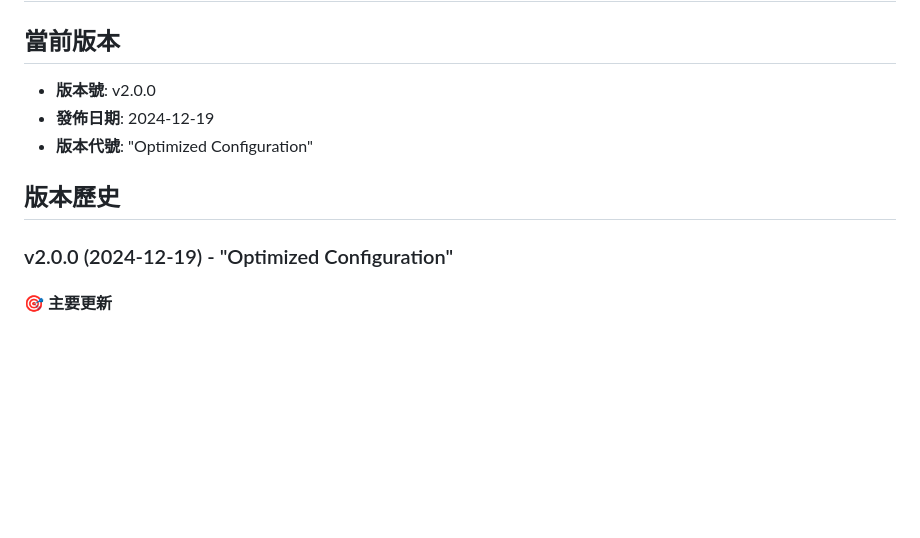
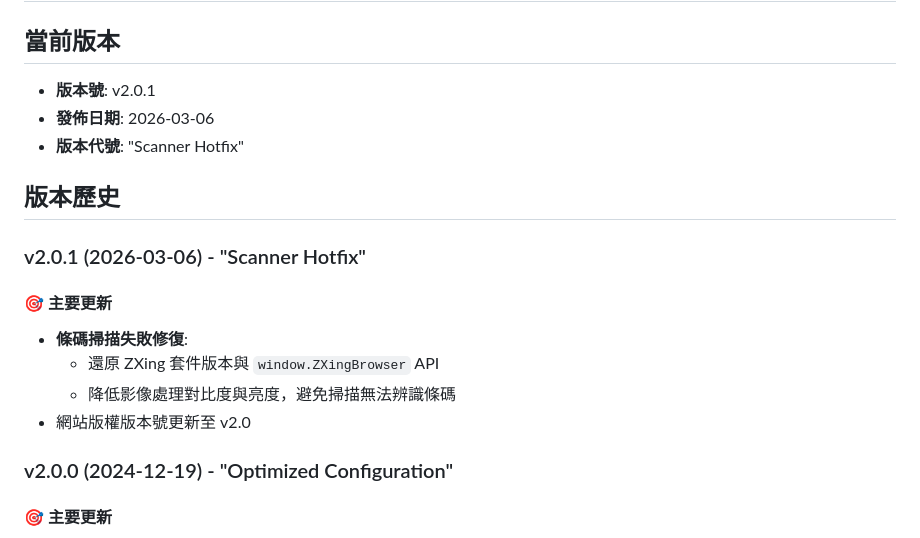
Before and after one commit to colinjen88/BookPlanetScanner, a Markdown page: docs/project/VERSION.md, the part around the change. Drawn GitHub-style; blank space fills up the shorter version.

```diff
--- a/docs/project/VERSION.md
+++ b/docs/project/VERSION.md
@@ -1,11 +1,18 @@
 # 版本資訊
 
 ## 當前版本
-- **版本號**: v2.0.0
-- **發佈日期**: 2024-12-19
-- **版本代號**: "Optimized Configuration"
+- **版本號**: v2.0.1
+- **發佈日期**: 2026-03-06
+- **版本代號**: "Scanner Hotfix"
 
 ## 版本歷史
+
+### v2.0.1 (2026-03-06) - "Scanner Hotfix"
+#### 🎯 主要更新
+- **條碼掃描失敗修復**:
+  - 還原 ZXing 套件版本與 `window.ZXingBrowser` API
+  - 降低影像處理對比度與亮度，避免掃描無法辨識條碼
+- 網站版權版本號更新至 v2.0
 
 ### v2.0.0 (2024-12-19) - "Optimized Configuration"
 #### 🎯 主要更新
```
Also changed, not shown: docs/project/CHANGELOG.md (+11 -0 lines).
